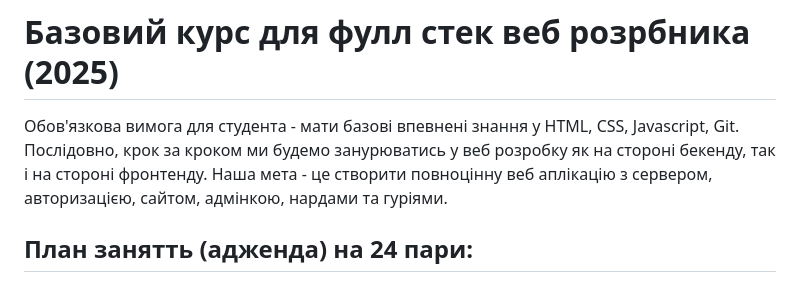
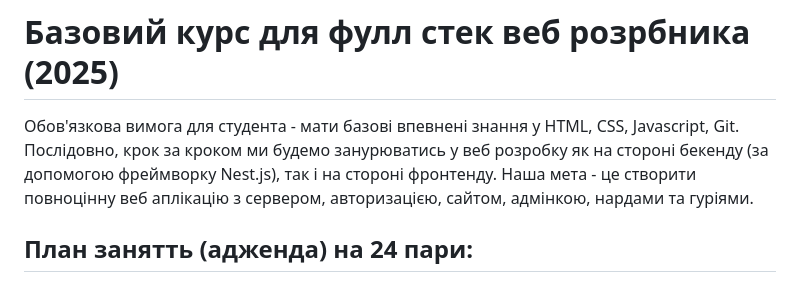
Before and after one commit to deivan/start-as-js-fullstack, a Markdown page: README.md, the part around the change. Rendered like a GitHub page.

```diff
--- a/README.md
+++ b/README.md
@@ -1,7 +1,7 @@
 # Базовий курс для фулл стек веб розрбника (2025)
 
 Обов'язкова вимога для студента - мати базові впевнені знання у HTML, CSS, Javascript, Git.
-Послідовно, крок за кроком ми будемо занурюватись у веб розробку як на стороні бекенду, так і на стороні фронтенду. Наша мета - це створити повноцінну веб аплікацію з сервером, авторизацією, сайтом, адмінкою, нардами та гуріями.
+Послідовно, крок за кроком ми будемо занурюватись у веб розробку як на стороні бекенду (за допомогою фреймворку Nest.js), так і на стороні фронтенду. Наша мета - це створити повноцінну веб аплікацію з сервером, авторизацією, сайтом, адмінкою, нардами та гуріями.
 
 ## План занятть (адженда) на 24 пари:
 
```
